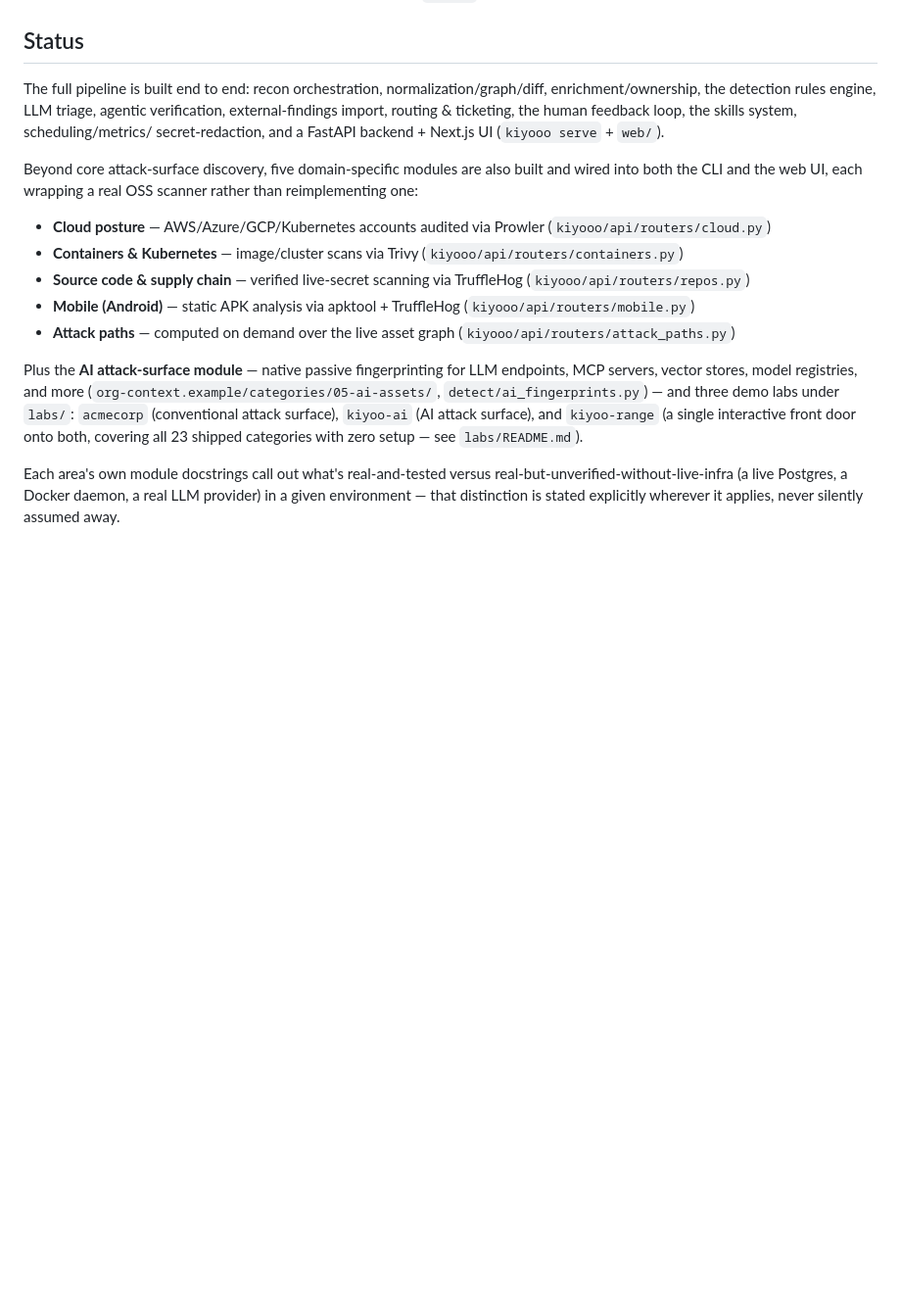
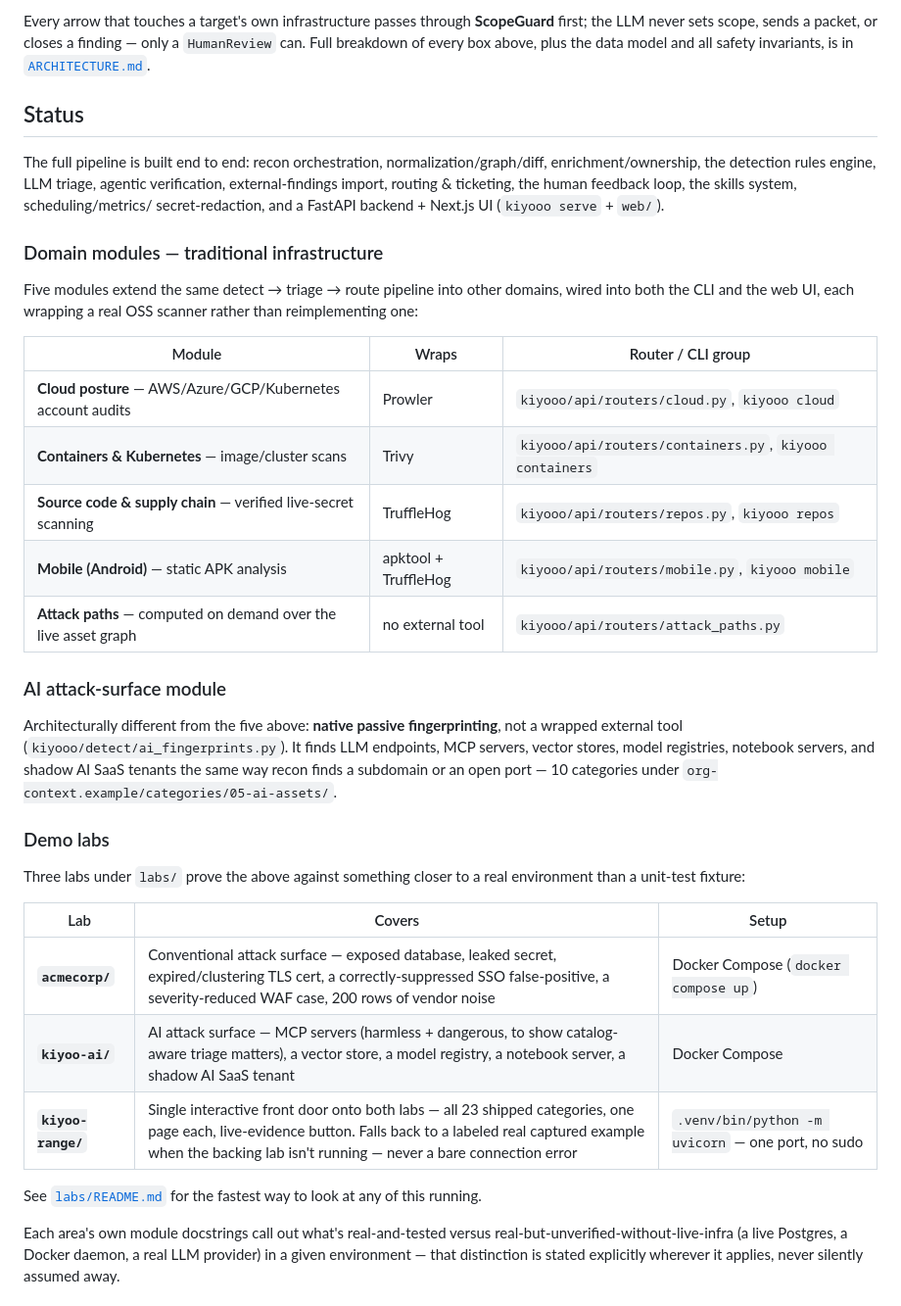
Before and after one commit to shaikarifali/kiyooo, a Markdown page: README.md, the part around one of its changes. Shown at 98% size. GitHub-like rendering; blank space fills up the shorter version.

Commit message:
Expand README front page with pipeline diagram and feature tables
The Status section only listed the AI attack-surface module and the five
domain modules as short bullets, one click away from ARCHITECTURE.md's
full detail. Pull the pipeline diagram and proper tables (domain modules,
AI module, demo labs) directly onto the landing page so the breadth of
what's built is visible without navigating away.

Co-Authored-By: Claude Sonnet 5 <noreply@anthropic.com>
Claude-Session: https://claude.ai/code/session_014zqgLQwd4KZJ9v1WSde57b

```diff
--- a/README.md
+++ b/README.md
@@ -19,3 +35,9 @@ command-by-command workflow reference.
+Every arrow that touches a target's own infrastructure passes through
+**ScopeGuard** first; the LLM never sets scope, sends a packet, or closes a
+finding — only a `HumanReview` can. Full breakdown of every box above,
+plus the data model and all safety invariants, is in
+[`ARCHITECTURE.md`](ARCHITECTURE.md).
+
 ## Status
 
 The full pipeline is built end to end: recon orchestration,
@@ -24,28 +46,42 @@ LLM triage, agentic verification, external-findings import, routing &
 ticketing, the human feedback loop, the skills system, scheduling/metrics/
 secret-redaction, and a FastAPI backend + Next.js UI (`kiyooo serve` + `web/`).
 
-Beyond core attack-surface discovery, five domain-specific modules are also
-built and wired into both the CLI and the web UI, each wrapping a real OSS
+### Domain modules — traditional infrastructure
+
+Five modules extend the same detect → triage → route pipeline into other
+domains, wired into both the CLI and the web UI, each wrapping a real OSS
 scanner rather than reimplementing one:
 
-- **Cloud posture** — AWS/Azure/GCP/Kubernetes accounts audited via Prowler
-  (`kiyooo/api/routers/cloud.py`)
-- **Containers & Kubernetes** — image/cluster scans via Trivy
-  (`kiyooo/api/routers/containers.py`)
-- **Source code & supply chain** — verified live-secret scanning via
-  TruffleHog (`kiyooo/api/routers/repos.py`)
-- **Mobile (Android)** — static APK analysis via apktool + TruffleHog
-  (`kiyooo/api/routers/mobile.py`)
-- **Attack paths** — computed on demand over the live asset graph
-  (`kiyooo/api/routers/attack_paths.py`)
+| Module | Wraps | Router / CLI group |
+|---|---|---|
+| **Cloud posture** — AWS/Azure/GCP/Kubernetes account audits | Prowler | `kiyooo/api/routers/cloud.py`, `kiyooo cloud` |
+| **Containers & Kubernetes** — image/cluster scans | Trivy | `kiyooo/api/routers/containers.py`, `kiyooo containers` |
+| **Source code & supply chain** — verified live-secret scanning | TruffleHog | `kiyooo/api/routers/repos.py`, `kiyooo repos` |
+| **Mobile (Android)** — static APK analysis | apktool + TruffleHog | `kiyooo/api/routers/mobile.py`, `kiyooo mobile` |
+| **Attack paths** — computed on demand over the live asset graph | no external tool | `kiyooo/api/routers/attack_paths.py` |
 
-Plus the **AI attack-surface module** — native passive fingerprinting for
-LLM endpoints, MCP servers, vector stores, model registries, and more
-(`org-context.example/categories/05-ai-assets/`, `detect/ai_fingerprints.py`)
-— and three demo labs under `labs/`: `acmecorp` (conventional attack
-surface), `kiyoo-ai` (AI attack surface), and `kiyoo-range` (a single
-interactive front door onto both, covering all 23 shipped categories with
-zero setup — see `labs/README.md`).
+### AI attack-surface module
+
+Architecturally different from the five above: **native passive
+fingerprinting**, not a wrapped external tool
+(`kiyooo/detect/ai_fingerprints.py`). It finds LLM endpoints, MCP servers,
+vector stores, model registries, notebook servers, and shadow AI SaaS
+tenants the same way recon finds a subdomain or an open port — 10 categories
+under `org-context.example/categories/05-ai-assets/`.
+
+### Demo labs
+
+Three labs under `labs/` prove the above against something closer to a real
+environment than a unit-test fixture:
+
+| Lab | Covers | Setup |
+|---|---|---|
+| **`acmecorp/`** | Conventional attack surface — exposed database, leaked secret, expired/clustering TLS cert, a correctly-suppressed SSO false-positive, a severity-reduced WAF case, 200 rows of vendor noise | Docker Compose (`docker compose up`) |
+| **`kiyoo-ai/`** | AI attack surface — MCP servers (harmless + dangerous, to show catalog-aware triage matters), a vector store, a model registry, a notebook server, a shadow AI SaaS tenant | Docker Compose |
+| **`kiyoo-range/`** | Single interactive front door onto both labs — all 23 shipped categories, one page each, live-evidence button. Falls back to a labeled real captured example when the backing lab isn't running — never a bare connection error | `.venv/bin/python -m uvicorn` — one port, no sudo |
+
+See [`labs/README.md`](labs/README.md) for the fastest way to look at any of
+this running.
 
 Each area's own module docstrings call out what's real-and-tested versus
 real-but-unverified-without-live-infra (a live Postgres, a Docker daemon, a
```
Also changed, not shown: other parts of README.md (+16 -0 lines).
